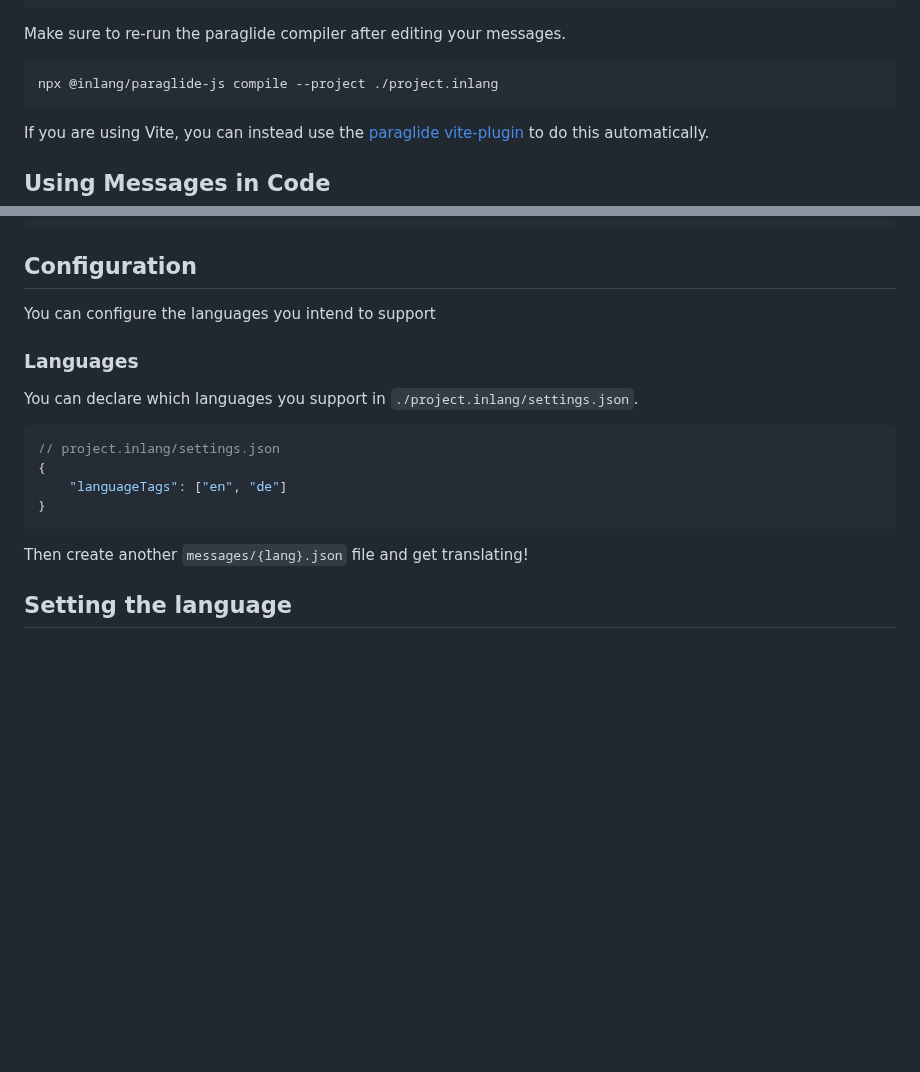
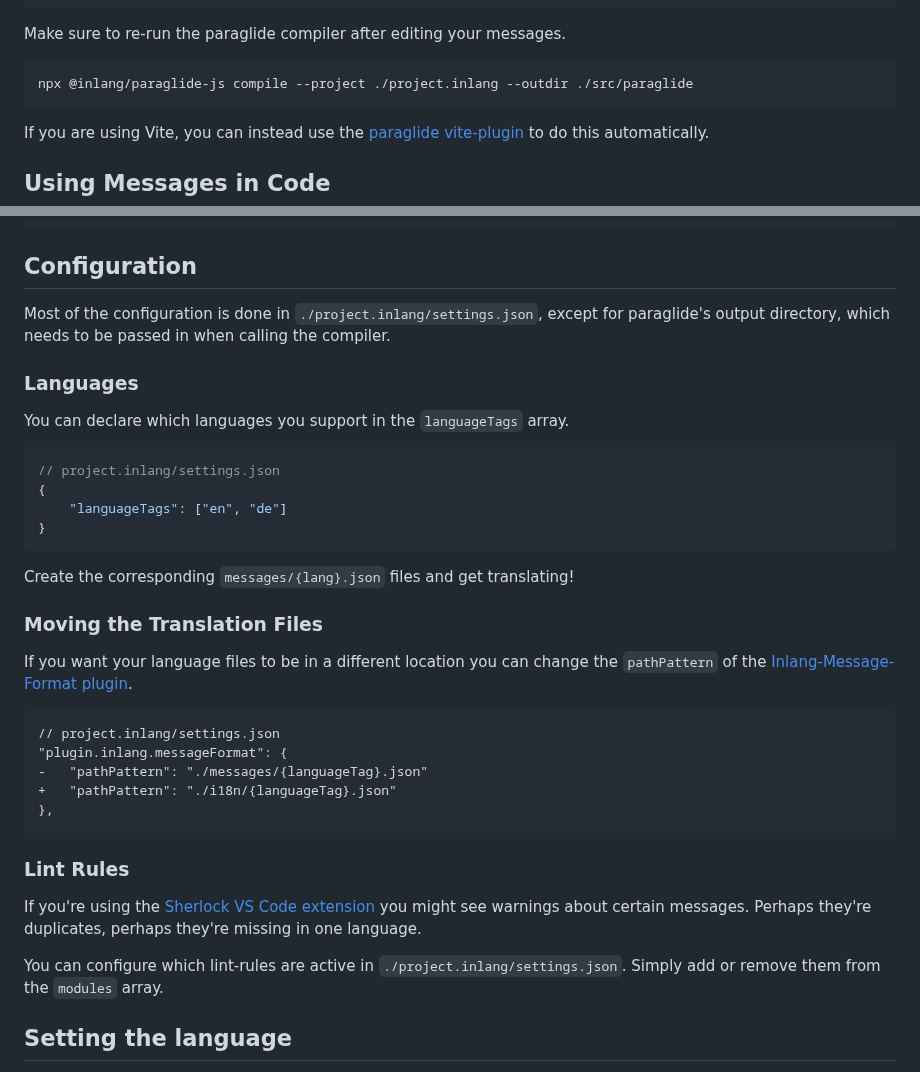
Before and after one commit to opral/inlang-paraglide-js, a Markdown page: README.md, 2 parts joined by grey strips. GitHub-like rendering; blank space fills up the shorter version.

Commit message:
Expand on the available configuration

````diff
--- a/README.md
+++ b/README.md
@@ -68,7 +68,7 @@ Messages are stored in `messages/{lang}.json`. To add a message simply add a key
 Make sure to re-run the paraglide compiler after editing your messages.
 
 ```bash
-npx @inlang/paraglide-js compile --project ./project.inlang
+npx @inlang/paraglide-js compile --project ./project.inlang --outdir ./src/paraglide
 ```
 
 If you are using Vite, you can instead use the [paraglide vite-plugin](https://github.com/opral/monorepo/tree/main/inlang/source-code/paraglide/paraglide-js-adapter-vite) to do this automatically.
@@ -102,11 +102,11 @@ const msg = season["spring"]() // Hello spring!
 
 ## Configuration
 
-You can configure the languages you intend to support
+Most of the configuration is done in `./project.inlang/settings.json`, except for paraglide's output directory, which needs to be passed in when calling the compiler.
 
 ### Languages
 
-You can declare which languages you support in `./project.inlang/settings.json`.
+You can declare which languages you support in the `languageTags` array.
 
 ```json
 // project.inlang/settings.json
@@ -115,7 +115,25 @@ You can declare which languages you support in `./project.inlang/settings.json`.
 }
 ```
 
-Then create another `messages/{lang}.json` file and get translating!
+Create the corresponding `messages/{lang}.json` files and get translating!
+
+### Moving the Translation Files
+
+If you want your language files to be in a different location you can change the `pathPattern` of the [Inlang-Message-Format plugin](https://inlang.com/m/reootnfj/plugin-inlang-messageFormat).
+
+```diff
+// project.inlang/settings.json
+"plugin.inlang.messageFormat": {
+-	"pathPattern": "./messages/{languageTag}.json"
++	"pathPattern": "./i18n/{languageTag}.json"
+},
+```
+
+### Lint Rules
+
+If you're using the [Sherlock VS Code extension]() you might see warnings about certain messages. Perhaps they're duplicates, perhaps they're missing in one language.
+
+You can configure which lint-rules are active in `./project.inlang/settings.json`. Simply add or remove them from the `modules` array.
 
 ## Setting the language
 
````
